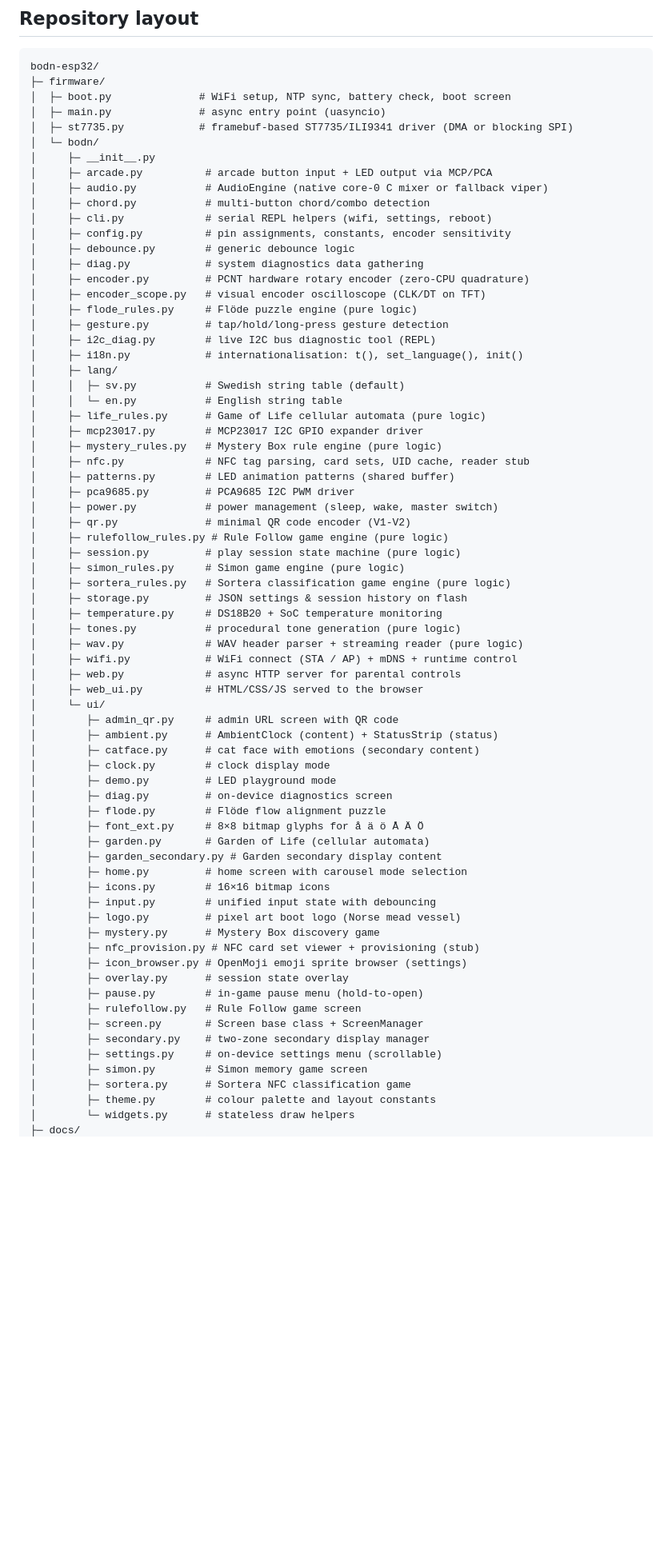
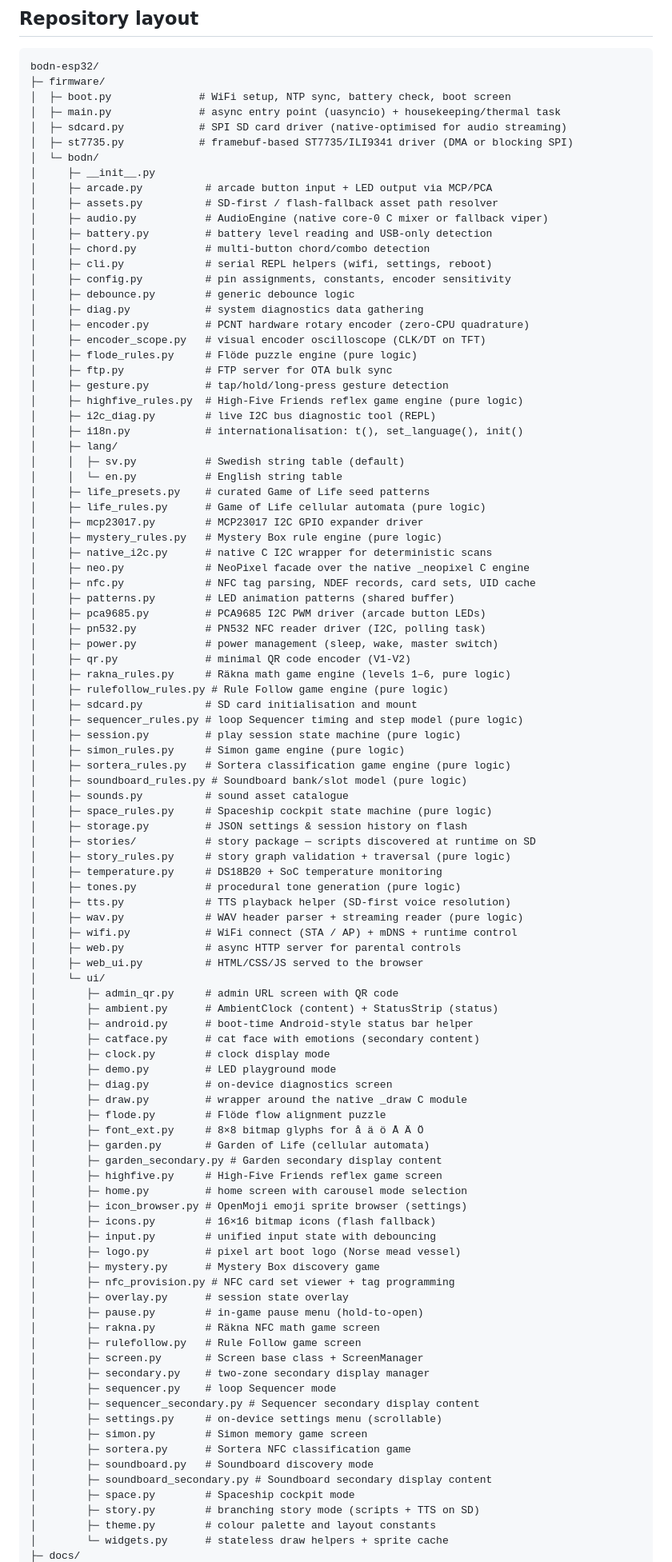
Before and after one commit to mandakan/bodn-esp32, a Markdown page: CLAUDE.md, the part around one of its changes. Shown at 80% size. Rendered like a GitHub page; blank space fills up the shorter version.

```diff
--- a/CLAUDE.md
+++ b/CLAUDE.md
@@ -80,12 +80,15 @@ Constraints: ≤ 1500 SEK budget, modular & hackable, open source from day one.
 bodn-esp32/
 ├─ firmware/
 │  ├─ boot.py              # WiFi setup, NTP sync, battery check, boot screen
-│  ├─ main.py              # async entry point (uasyncio)
+│  ├─ main.py              # async entry point (uasyncio) + housekeeping/thermal task
+│  ├─ sdcard.py            # SPI SD card driver (native-optimised for audio streaming)
 │  ├─ st7735.py            # framebuf-based ST7735/ILI9341 driver (DMA or blocking SPI)
 │  └─ bodn/
 │     ├─ __init__.py
 │     ├─ arcade.py          # arcade button input + LED output via MCP/PCA
+│     ├─ assets.py          # SD-first / flash-fallback asset path resolver
 │     ├─ audio.py           # AudioEngine (native core-0 C mixer or fallback viper)
+│     ├─ battery.py         # battery level reading and USB-only detection
 │     ├─ chord.py           # multi-button chord/combo detection
 │     ├─ cli.py             # serial REPL helpers (wifi, settings, reboot)
 │     ├─ config.py          # pin assignments, constants, encoder sensitivity
@@ -94,27 +97,42 @@ bodn-esp32/
 │     ├─ encoder.py         # PCNT hardware rotary encoder (zero-CPU quadrature)
 │     ├─ encoder_scope.py   # visual encoder oscilloscope (CLK/DT on TFT)
 │     ├─ flode_rules.py     # Flöde puzzle engine (pure logic)
+│     ├─ ftp.py             # FTP server for OTA bulk sync
 │     ├─ gesture.py         # tap/hold/long-press gesture detection
+│     ├─ highfive_rules.py  # High-Five Friends reflex game engine (pure logic)
 │     ├─ i2c_diag.py        # live I2C bus diagnostic tool (REPL)
 │     ├─ i18n.py            # internationalisation: t(), set_language(), init()
 │     ├─ lang/
 │     │  ├─ sv.py           # Swedish string table (default)
 │     │  └─ en.py           # English string table
+│     ├─ life_presets.py    # curated Game of Life seed patterns
 │     ├─ life_rules.py      # Game of Life cellular automata (pure logic)
 │     ├─ mcp23017.py        # MCP23017 I2C GPIO expander driver
 │     ├─ mystery_rules.py   # Mystery Box rule engine (pure logic)
-│     ├─ nfc.py             # NFC tag parsing, card sets, UID cache, reader stub
+│     ├─ native_i2c.py      # native C I2C wrapper for deterministic scans
+│     ├─ neo.py             # NeoPixel facade over the native _neopixel C engine
+│     ├─ nfc.py             # NFC tag parsing, NDEF records, card sets, UID cache
 │     ├─ patterns.py        # LED animation patterns (shared buffer)
-│     ├─ pca9685.py         # PCA9685 I2C PWM driver
+│     ├─ pca9685.py         # PCA9685 I2C PWM driver (arcade button LEDs)
+│     ├─ pn532.py           # PN532 NFC reader driver (I2C, polling task)
 │     ├─ power.py           # power management (sleep, wake, master switch)
 │     ├─ qr.py              # minimal QR code encoder (V1-V2)
+│     ├─ rakna_rules.py     # Räkna math game engine (levels 1–6, pure logic)
 │     ├─ rulefollow_rules.py # Rule Follow game engine (pure logic)
+│     ├─ sdcard.py          # SD card initialisation and mount
+│     ├─ sequencer_rules.py # loop Sequencer timing and step model (pure logic)
 │     ├─ session.py         # play session state machine (pure logic)
 │     ├─ simon_rules.py     # Simon game engine (pure logic)
 │     ├─ sortera_rules.py   # Sortera classification game engine (pure logic)
+│     ├─ soundboard_rules.py # Soundboard bank/slot model (pure logic)
+│     ├─ sounds.py          # sound asset catalogue
+│     ├─ space_rules.py     # Spaceship cockpit state machine (pure logic)
 │     ├─ storage.py         # JSON settings & session history on flash
+│     ├─ stories/           # story package — scripts discovered at runtime on SD
+│     ├─ story_rules.py     # story graph validation + traversal (pure logic)
 │     ├─ temperature.py     # DS18B20 + SoC temperature monitoring
 │     ├─ tones.py           # procedural tone generation (pure logic)
+│     ├─ tts.py             # TTS playback helper (SD-first voice resolution)
 │     ├─ wav.py             # WAV header parser + streaming reader (pure logic)
 │     ├─ wifi.py            # WiFi connect (STA / AP) + mDNS + runtime control
 │     ├─ web.py             # async HTTP server for parental controls
@@ -122,29 +140,39 @@ bodn-esp32/
 │     └─ ui/
 │        ├─ admin_qr.py     # admin URL screen with QR code
 │        ├─ ambient.py      # AmbientClock (content) + StatusStrip (status)
+│        ├─ android.py      # boot-time Android-style status bar helper
 │        ├─ catface.py      # cat face with emotions (secondary content)
 │        ├─ clock.py        # clock display mode
 │        ├─ demo.py         # LED playground mode
 │        ├─ diag.py         # on-device diagnostics screen
+│        ├─ draw.py         # wrapper around the native _draw C module
 │        ├─ flode.py        # Flöde flow alignment puzzle
 │        ├─ font_ext.py     # 8×8 bitmap glyphs for å ä ö Å Ä Ö
 │        ├─ garden.py       # Garden of Life (cellular automata)
 │        ├─ garden_secondary.py # Garden secondary display content
+│        ├─ highfive.py     # High-Five Friends reflex game screen
 │        ├─ home.py         # home screen with carousel mode selection
-│        ├─ icons.py        # 16×16 bitmap icons
+│        ├─ icon_browser.py # OpenMoji emoji sprite browser (settings)
+│        ├─ icons.py        # 16×16 bitmap icons (flash fallback)
 │        ├─ input.py        # unified input state with debouncing
 │        ├─ logo.py         # pixel art boot logo (Norse mead vessel)
 │        ├─ mystery.py      # Mystery Box discovery game
-│        ├─ nfc_provision.py # NFC card set viewer + provisioning (stub)
-│        ├─ icon_browser.py # OpenMoji emoji sprite browser (settings)
+│        ├─ nfc_provision.py # NFC card set viewer + tag programming
 │        ├─ overlay.py      # session state overlay
 │        ├─ pause.py        # in-game pause menu (hold-to-open)
+│        ├─ rakna.py        # Räkna NFC math game screen
 │        ├─ rulefollow.py   # Rule Follow game screen
 │        ├─ screen.py       # Screen base class + ScreenManager
 │        ├─ secondary.py    # two-zone secondary display manager
+│        ├─ sequencer.py    # loop Sequencer mode
+│        ├─ sequencer_secondary.py # Sequencer secondary display content
 │        ├─ settings.py     # on-device settings menu (scrollable)
 │        ├─ simon.py        # Simon memory game screen
 │        ├─ sortera.py      # Sortera NFC classification game
+│        ├─ soundboard.py   # Soundboard discovery mode
+│        ├─ soundboard_secondary.py # Soundboard secondary display content
+│        ├─ space.py        # Spaceship cockpit mode
+│        ├─ story.py        # branching story mode (scripts + TTS on SD)
 │        ├─ theme.py        # colour palette and layout constants
-│        └─ widgets.py      # stateless draw helpers
+│        └─ widgets.py      # stateless draw helpers + sprite cache
 ├─ docs/
```
Also changed, not shown: other parts of CLAUDE.md (+65 -21 lines).
